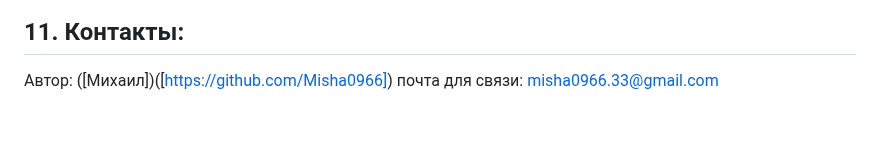
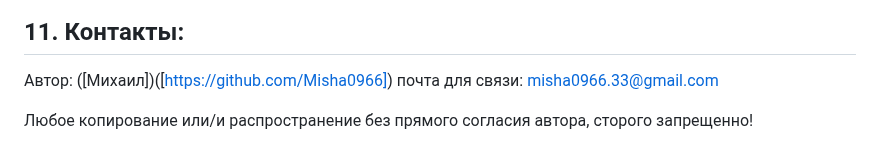
Before and after one commit to Misha0966/New-project, a Markdown page: README.md, the part around the change. GitHub-like rendering; blank space fills up the shorter version.

Commit message:
README.md
Всё описал и рассказал!

```diff
--- a/README.md
+++ b/README.md
@@ -483,3 +483,5 @@ N * K = 13 × 7 = 91 и PQ = 721
 ## 11. Контакты:
 
 Автор: ([Михаил])([https://github.com/Misha0966]) почта для связи: misha0966.33@gmail.com
+
+Любое копирование или/и распространение без прямого согласия автора, сторого запрещенно!
```
